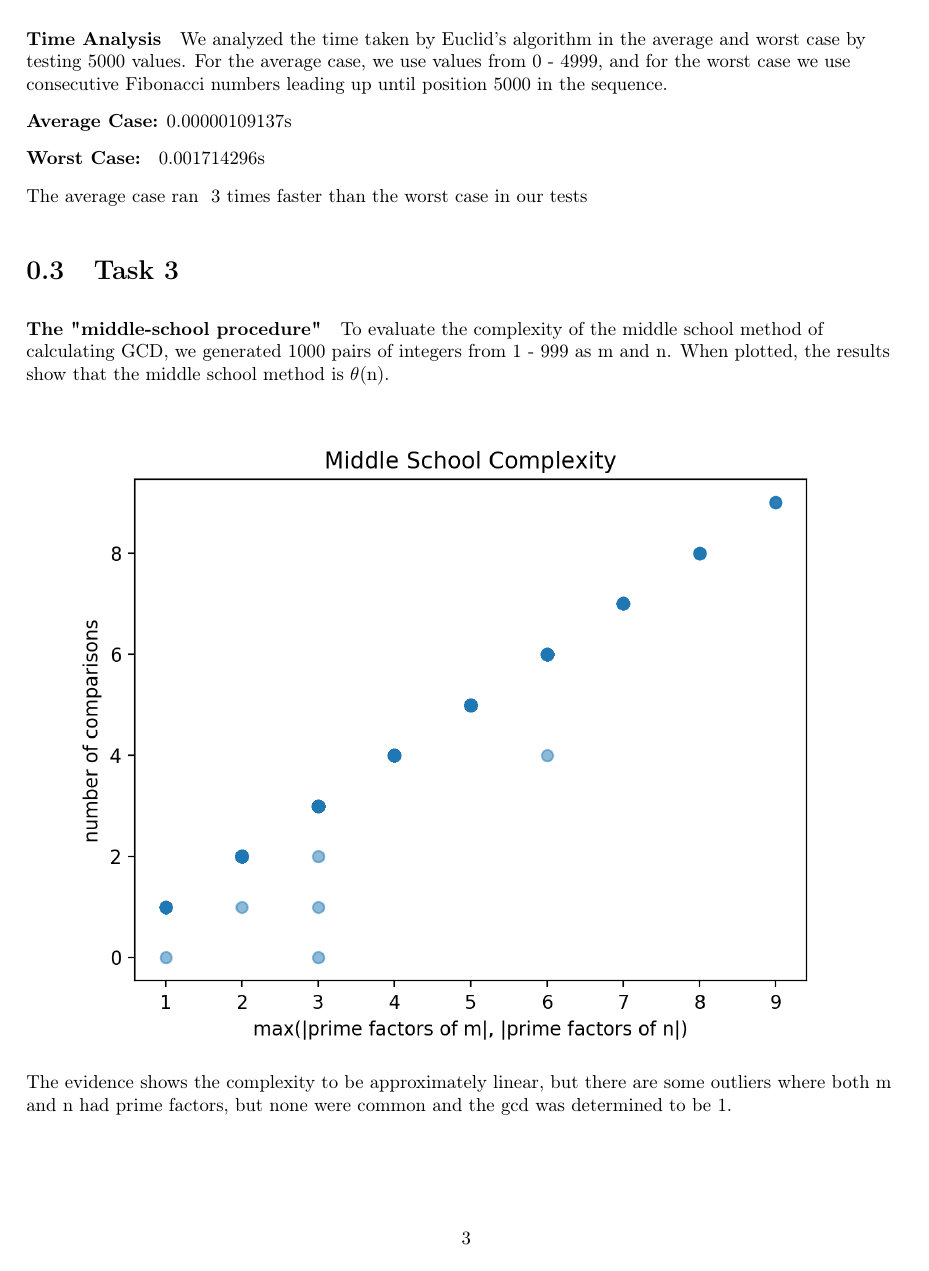
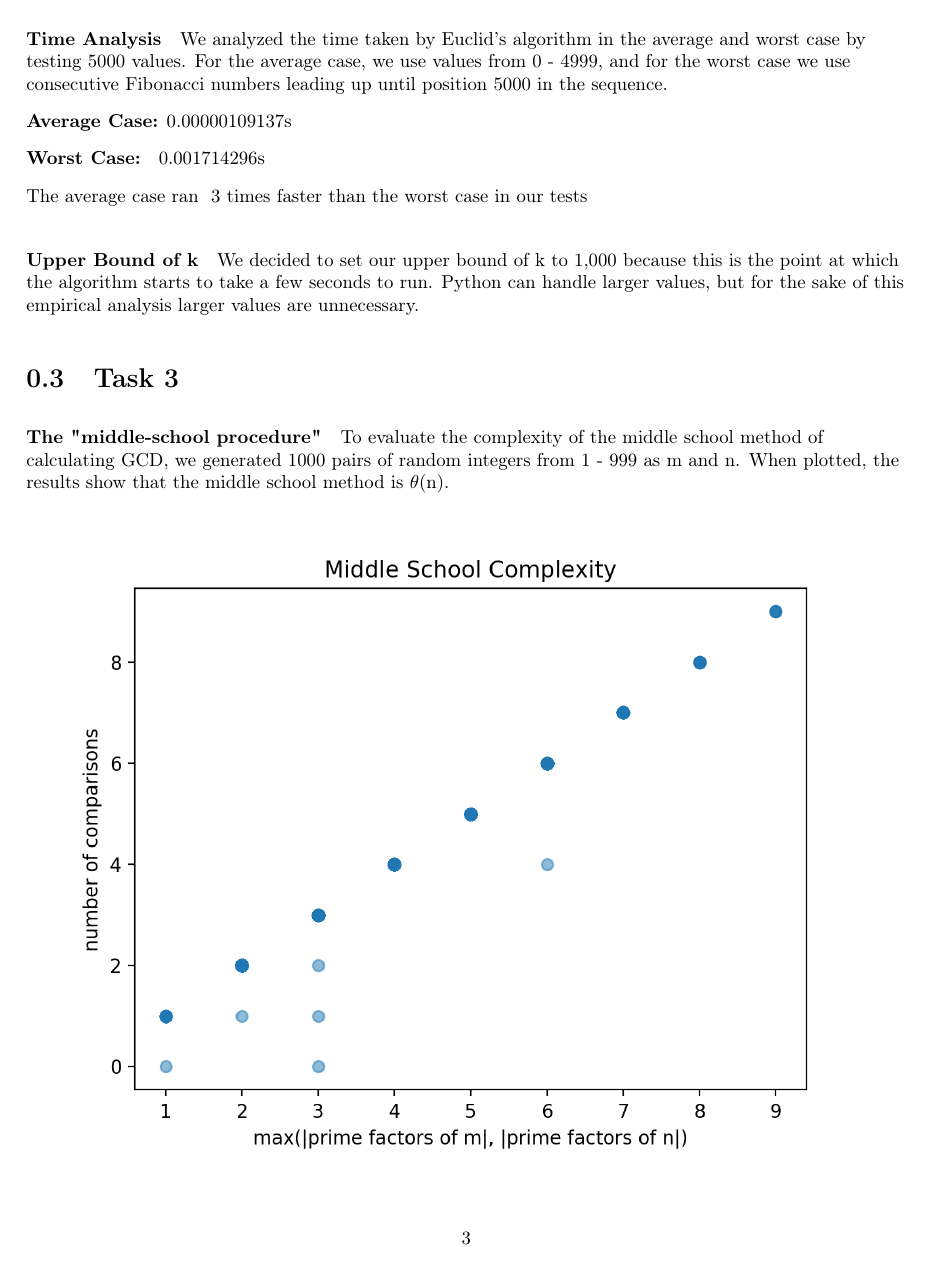
Before and after one commit to jeffhultman/CS415Proj1, a LaTeX document (report.tex): page 3 of 3 before the commit and page 3 of 4 after it. Compiled offline with pdfLaTeX.

Commit message:
more updates to report

```diff
--- a/report.tex
+++ b/report.tex
@@ -14,24 +14,6 @@
 \definecolor{mauve}{rgb}{0.58,0,0.82}
 \graphicspath{ {./scatters/} }
 
-\lstset{frame=tb,
-	language=Java,
-	aboveskip=3mm,
-	belowskip=3mm,
-	showstringspaces=false,
-	columns=flexible,
-	basicstyle={\small\ttfamily},
-	numbers=none,
-	numberstyle=\tiny\color{gray},
-	keywordstyle=\color{blue},
-	commentstyle=\color{dkgreen},
-	stringstyle=\color{mauve},
-	breaklines=true,
-	breakatwhitespace=true,
-	tabsize=3
-}
-
-
 \begin{document}
 	\begin{flushleft}
 		\huge CS 415 Project 1
@@ -96,16 +78,21 @@
 
 		The average case ran ~3 times faster than the worst case in our tests
 
+		\paragraph{Upper Bound of k} We decided to set our upper bound of k to 1,000 because this is the point
+		at which the algorithm starts to take a few seconds to run. Python can handle larger values, but for the sake
+		of this empirical analysis larger values are unnecessary.
+
 		\section{Task 3}
 
 		\paragraph{The "middle-school procedure"}
-		To evaluate the complexity of the middle school method of calculating GCD, we generated 1000 pairs of integers from 1 - 999 as m and n. When plotted, the results
+		To evaluate the complexity of the middle school method of calculating GCD, we generated 1000 pairs of random integers from 1 - 999 as m and n. When plotted, the results
 		show that the middle school method is $\theta$(n).
 
 		\includegraphics{task3}
 
 		The evidence shows the complexity to be approximately linear, but there are some outliers where
-		both m and n had prime factors, but none were common and the gcd was determined to be 1.
+		both m and n had prime factors, but none were common and the gcd was determined to be 1. Darker dots on the
+		scatter plot indicate where the majority of data points lie.
 
 
 	\end{flushleft}
```
Also changed, not shown: test.txt (added, +11 -0 lines), README.md, makefile (added), report.pdf, report.tex (4 more changed lines), 2 other files.
